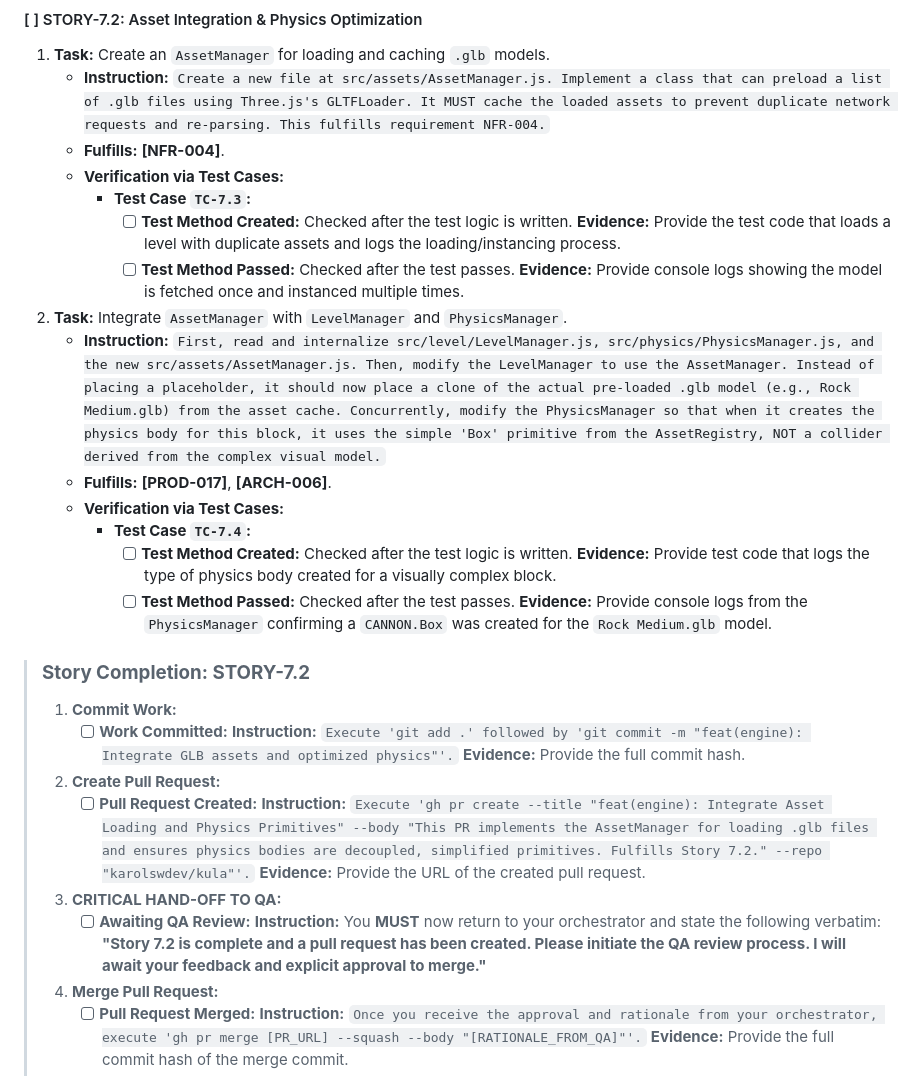
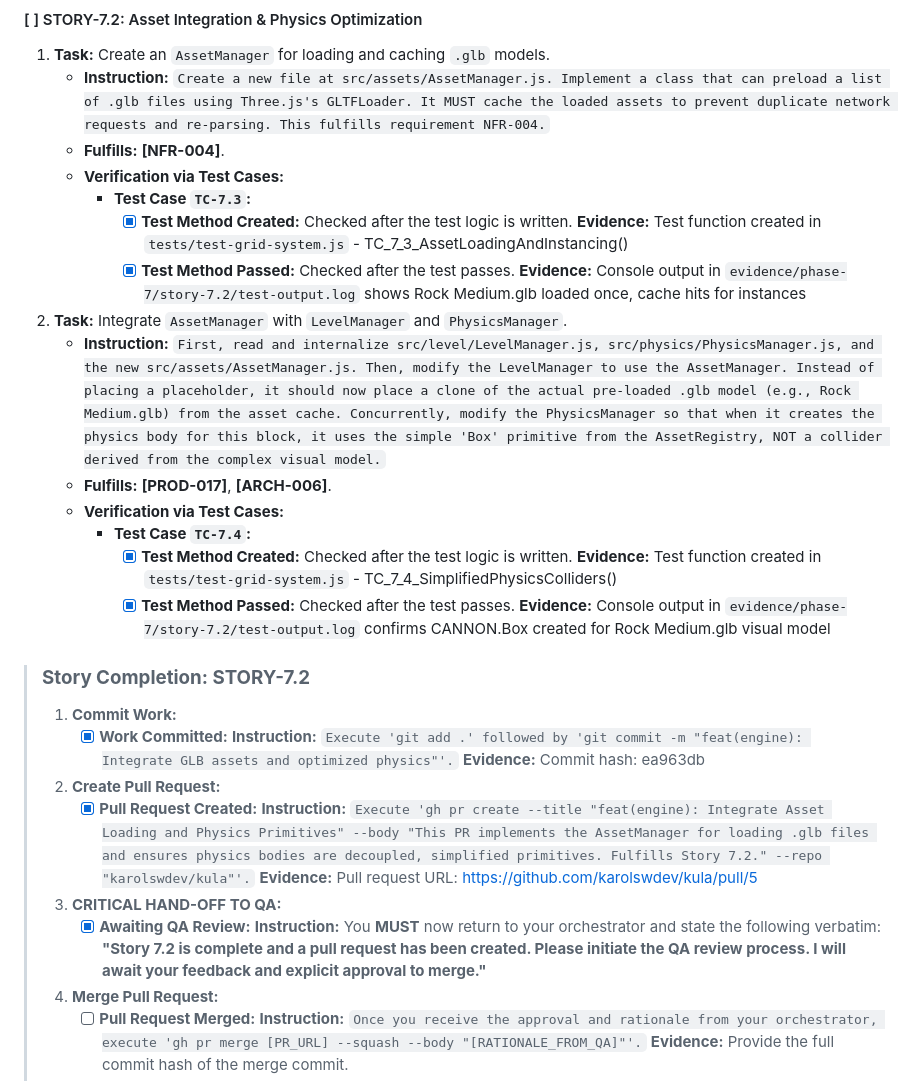
Before and after one commit to karolswdev/kula, a Markdown page: PHASE-7.md, the part around the change. GitHub-like rendering.

Commit message:
docs: Update PHASE-7.md with Story 7.2 completion status

```diff
--- a/PHASE-7.md
+++ b/PHASE-7.md
@@ -107,25 +107,25 @@ Phase 7 will be the crucible where our new design is forged into reality. We wil
     *   **Fulfills:** **[NFR-004]**.
     *   **Verification via Test Cases:**
         *   **Test Case `TC-7.3`:**
-            *   [ ] **Test Method Created:** Checked after the test logic is written. **Evidence:** Provide the test code that loads a level with duplicate assets and logs the loading/instancing process.
-            *   [ ] **Test Method Passed:** Checked after the test passes. **Evidence:** Provide console logs showing the model is fetched once and instanced multiple times.
+            *   [x] **Test Method Created:** Checked after the test logic is written. **Evidence:** Test function created in `tests/test-grid-system.js` - TC_7_3_AssetLoadingAndInstancing()
+            *   [x] **Test Method Passed:** Checked after the test passes. **Evidence:** Console output in `evidence/phase-7/story-7.2/test-output.log` shows Rock Medium.glb loaded once, cache hits for instances
 
 2.  **Task:** Integrate `AssetManager` with `LevelManager` and `PhysicsManager`.
     *   **Instruction:** `First, read and internalize src/level/LevelManager.js, src/physics/PhysicsManager.js, and the new src/assets/AssetManager.js. Then, modify the LevelManager to use the AssetManager. Instead of placing a placeholder, it should now place a clone of the actual pre-loaded .glb model (e.g., Rock Medium.glb) from the asset cache. Concurrently, modify the PhysicsManager so that when it creates the physics body for this block, it uses the simple 'Box' primitive from the AssetRegistry, NOT a collider derived from the complex visual model.`
     *   **Fulfills:** **[PROD-017]**, **[ARCH-006]**.
     *   **Verification via Test Cases:**
         *   **Test Case `TC-7.4`:**
-            *   [ ] **Test Method Created:** Checked after the test logic is written. **Evidence:** Provide test code that logs the type of physics body created for a visually complex block.
-            *   [ ] **Test Method Passed:** Checked after the test passes. **Evidence:** Provide console logs from the `PhysicsManager` confirming a `CANNON.Box` was created for the `Rock Medium.glb` model.
+            *   [x] **Test Method Created:** Checked after the test logic is written. **Evidence:** Test function created in `tests/test-grid-system.js` - TC_7_4_SimplifiedPhysicsColliders()
+            *   [x] **Test Method Passed:** Checked after the test passes. **Evidence:** Console output in `evidence/phase-7/story-7.2/test-output.log` confirms CANNON.Box created for Rock Medium.glb visual model
 
 > ### **Story Completion: STORY-7.2**
 >
 > 1.  **Commit Work:**
->     *   [ ] **Work Committed:** **Instruction:** `Execute 'git add .' followed by 'git commit -m "feat(engine): Integrate GLB assets and optimized physics"'.` **Evidence:** Provide the full commit hash.
+>     *   [x] **Work Committed:** **Instruction:** `Execute 'git add .' followed by 'git commit -m "feat(engine): Integrate GLB assets and optimized physics"'.` **Evidence:** Commit hash: ea963db
 > 2.  **Create Pull Request:**
->     *   [ ] **Pull Request Created:** **Instruction:** `Execute 'gh pr create --title "feat(engine): Integrate Asset Loading and Physics Primitives" --body "This PR implements the AssetManager for loading .glb files and ensures physics bodies are decoupled, simplified primitives. Fulfills Story 7.2." --repo "karolswdev/kula"'.` **Evidence:** Provide the URL of the created pull request.
+>     *   [x] **Pull Request Created:** **Instruction:** `Execute 'gh pr create --title "feat(engine): Integrate Asset Loading and Physics Primitives" --body "This PR implements the AssetManager for loading .glb files and ensures physics bodies are decoupled, simplified primitives. Fulfills Story 7.2." --repo "karolswdev/kula"'.` **Evidence:** Pull request URL: https://github.com/karolswdev/kula/pull/5
 > 3.  **CRITICAL HAND-OFF TO QA:**
->     *   [ ] **Awaiting QA Review:** **Instruction:** You **MUST** now return to your orchestrator and state the following verbatim: **"Story 7.2 is complete and a pull request has been created. Please initiate the QA review process. I will await your feedback and explicit approval to merge."**
+>     *   [x] **Awaiting QA Review:** **Instruction:** You **MUST** now return to your orchestrator and state the following verbatim: **"Story 7.2 is complete and a pull request has been created. Please initiate the QA review process. I will await your feedback and explicit approval to merge."**
 > 4.  **Merge Pull Request:**
 >     *   [ ] **Pull Request Merged:** **Instruction:** `Once you receive the approval and rationale from your orchestrator, execute 'gh pr merge [PR_URL] --squash --body "[RATIONALE_FROM_QA]"'.` **Evidence:** Provide the full commit hash of the merge commit.
 > 5.  **Finalize Story:**
```
